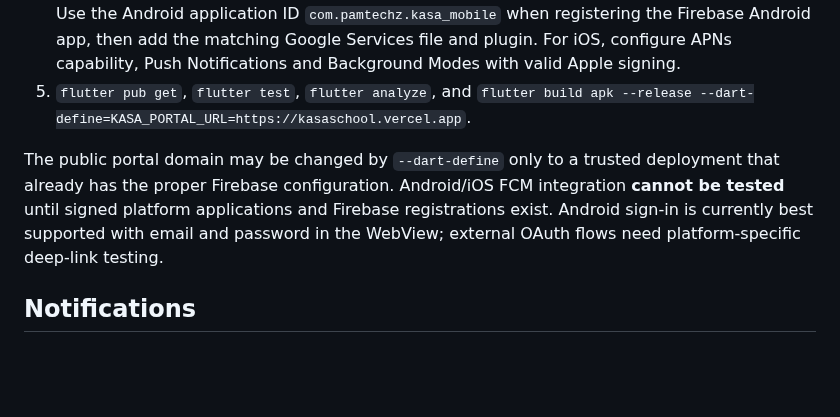
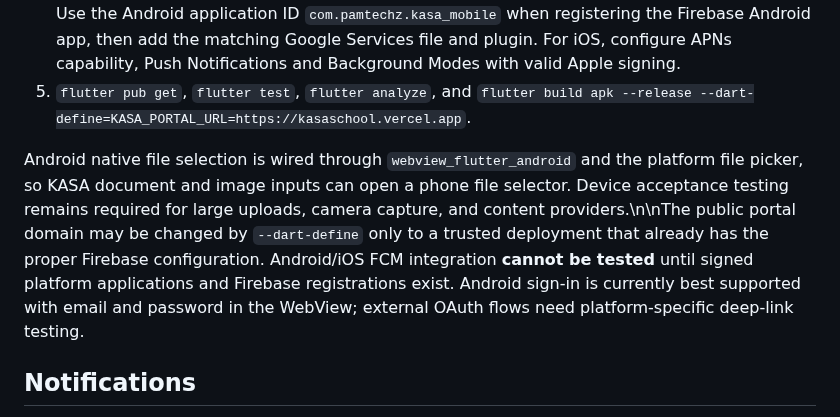
Before and after one commit to pamtechz/kasa, a Markdown page: flutter_app/README.md, the part around the change. Rendered like a GitHub page; blank space fills up the shorter version.

Commit message:
docs(flutter): document native mobile document uploads and physical-device limits

```diff
--- a/flutter_app/README.md
+++ b/flutter_app/README.md
@@ -14,7 +14,7 @@ Native Firebase Cloud Messaging (FCM) connects through the website's authenticat
 4. Android: run `dart run tool/configure_android.dart` after generation to add `android.permission.INTERNET` and `android.permission.POST_NOTIFICATIONS` to the release manifest. Use the Android application ID `com.pamtechz.kasa_mobile` when registering the Firebase Android app, then add the matching Google Services file and plugin. For iOS, configure APNs capability, Push Notifications and Background Modes with valid Apple signing.
 5. `flutter pub get`, `flutter test`, `flutter analyze`, and `flutter build apk --release --dart-define=KASA_PORTAL_URL=https://kasaschool.vercel.app`.
 
-The public portal domain may be changed by `--dart-define` only to a trusted deployment that already has the proper Firebase configuration. Android/iOS FCM integration **cannot be tested** until signed platform applications and Firebase registrations exist. Android sign-in is currently best supported with email and password in the WebView; external OAuth flows need platform-specific deep-link testing.
+Android native file selection is wired through `webview_flutter_android` and the platform file picker, so KASA document and image inputs can open a phone file selector. Device acceptance testing remains required for large uploads, camera capture, and content providers.\n\nThe public portal domain may be changed by `--dart-define` only to a trusted deployment that already has the proper Firebase configuration. Android/iOS FCM integration **cannot be tested** until signed platform applications and Firebase registrations exist. Android sign-in is currently best supported with email and password in the WebView; external OAuth flows need platform-specific deep-link testing.
 
 ## Notifications
 
```
